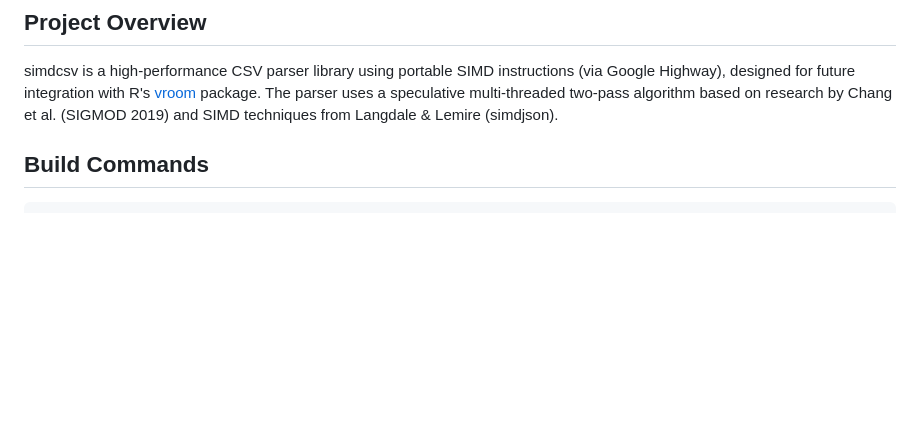
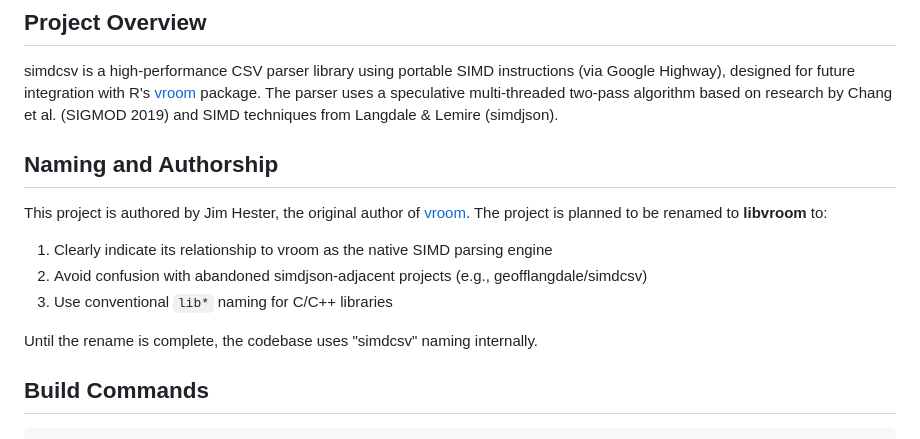
Before and after one commit to jimhester/simdcsv, a Markdown page: CLAUDE.md, the part around the change. Rendered like a GitHub page; blank space fills up the shorter version.

Commit message:
docs: Add naming and authorship section to CLAUDE.md
Document the planned rename from simdcsv to libvroom and clarify
that Jim Hester authored both this project and the original vroom
R package.

🤖 Generated with [Claude Code](https://claude.com/claude-code)

Co-Authored-By: Claude Opus 4.5 <noreply@anthropic.com>

```diff
--- a/CLAUDE.md
+++ b/CLAUDE.md
@@ -5,6 +5,16 @@ This file provides guidance to Claude Code (claude.ai/code) when working with co
 ## Project Overview
 
 simdcsv is a high-performance CSV parser library using portable SIMD instructions (via Google Highway), designed for future integration with R's [vroom](https://github.com/tidyverse/vroom) package. The parser uses a speculative multi-threaded two-pass algorithm based on research by Chang et al. (SIGMOD 2019) and SIMD techniques from Langdale & Lemire (simdjson).
+
+## Naming and Authorship
+
+This project is authored by Jim Hester, the original author of [vroom](https://github.com/tidyverse/vroom). The project is planned to be renamed to **libvroom** to:
+
+1. Clearly indicate its relationship to vroom as the native SIMD parsing engine
+2. Avoid confusion with abandoned simdjson-adjacent projects (e.g., geofflangdale/simdcsv)
+3. Use conventional `lib*` naming for C/C++ libraries
+
+Until the rename is complete, the codebase uses "simdcsv" naming internally.
 
 ## Build Commands
 
```
